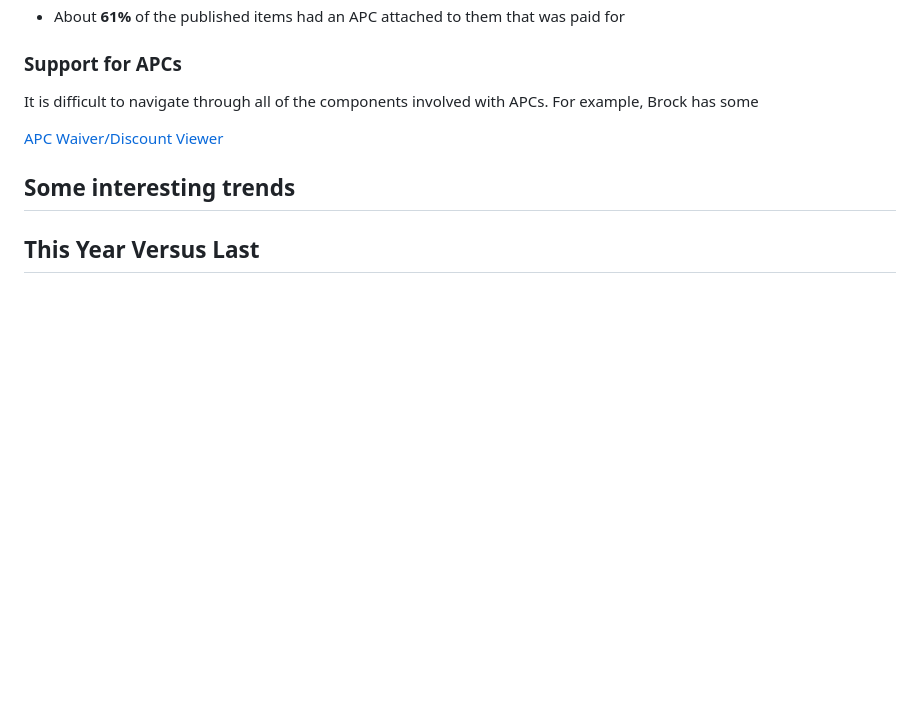
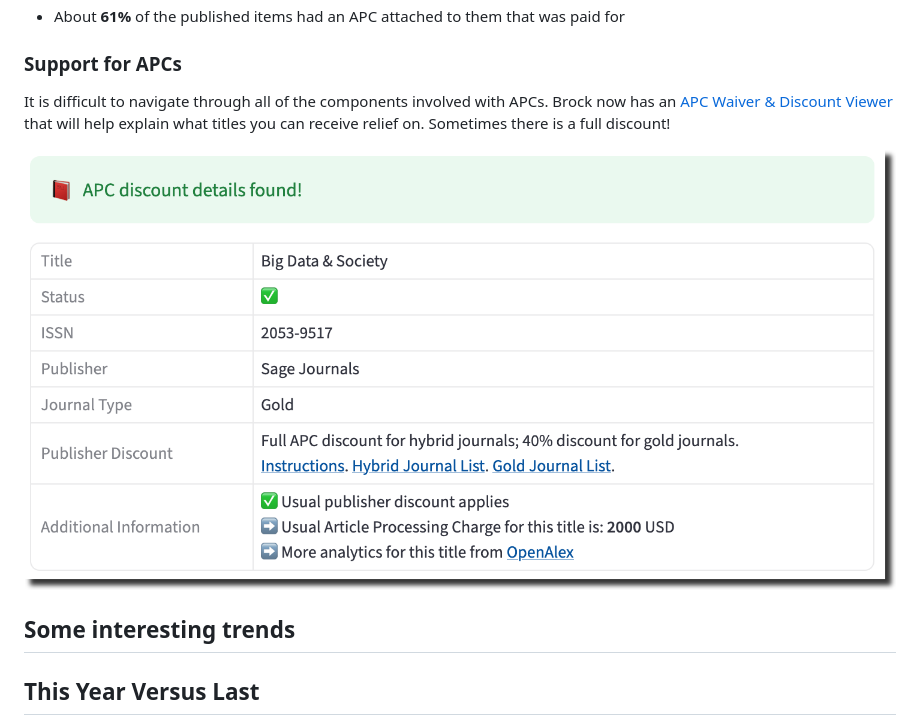
Before and after one commit to elibtronic/2026_state_of_scholarly_communication, a Markdown page: README.md, the part around the change. Drawn GitHub-style; pictures changed too: apc_form.png (added); blank space fills up the shorter version.

```diff
--- a/README.md
+++ b/README.md
@@ -81,9 +81,11 @@ As described some publishers enable Open Access through the payment of an additi
 
 ### Support for APCs
 
-It is difficult to navigate through all of the components involved with APCs. For example, Brock has some
+It is difficult to navigate through all of the components involved with APCs. Brock now has an [APC Waiver & Discount Viewer](https://brock-apc-info.streamlit.app/) that will help explain what titles you can receive relief on. Sometimes there is a full discount!
 
-[APC Waiver/Discount Viewer](https://brock-apc-info.streamlit.app/)
+![Example of APC viewer](apc_form.png)
+
+
 
 ## Some interesting trends
 
```
Also changed, not shown: 14 other files.
